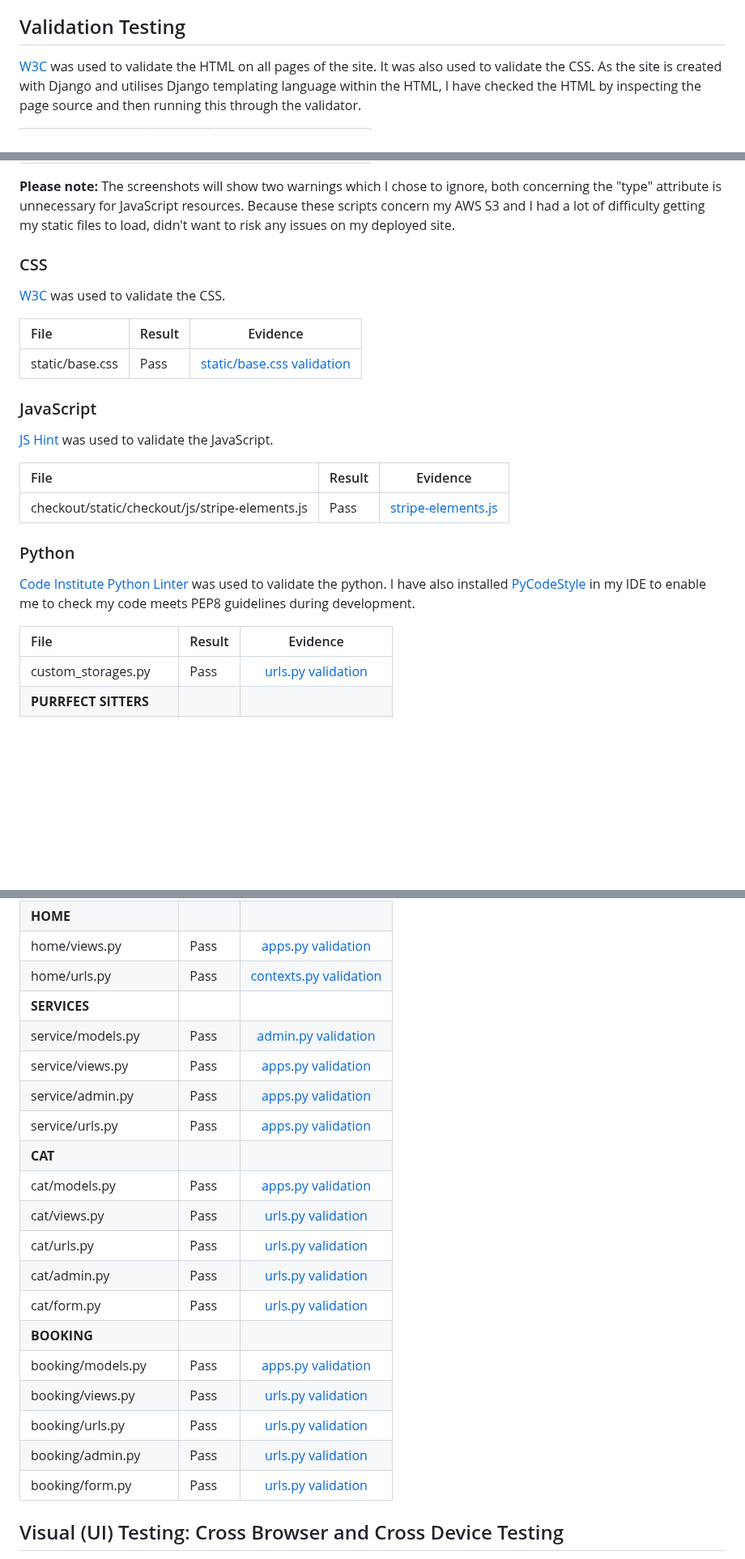
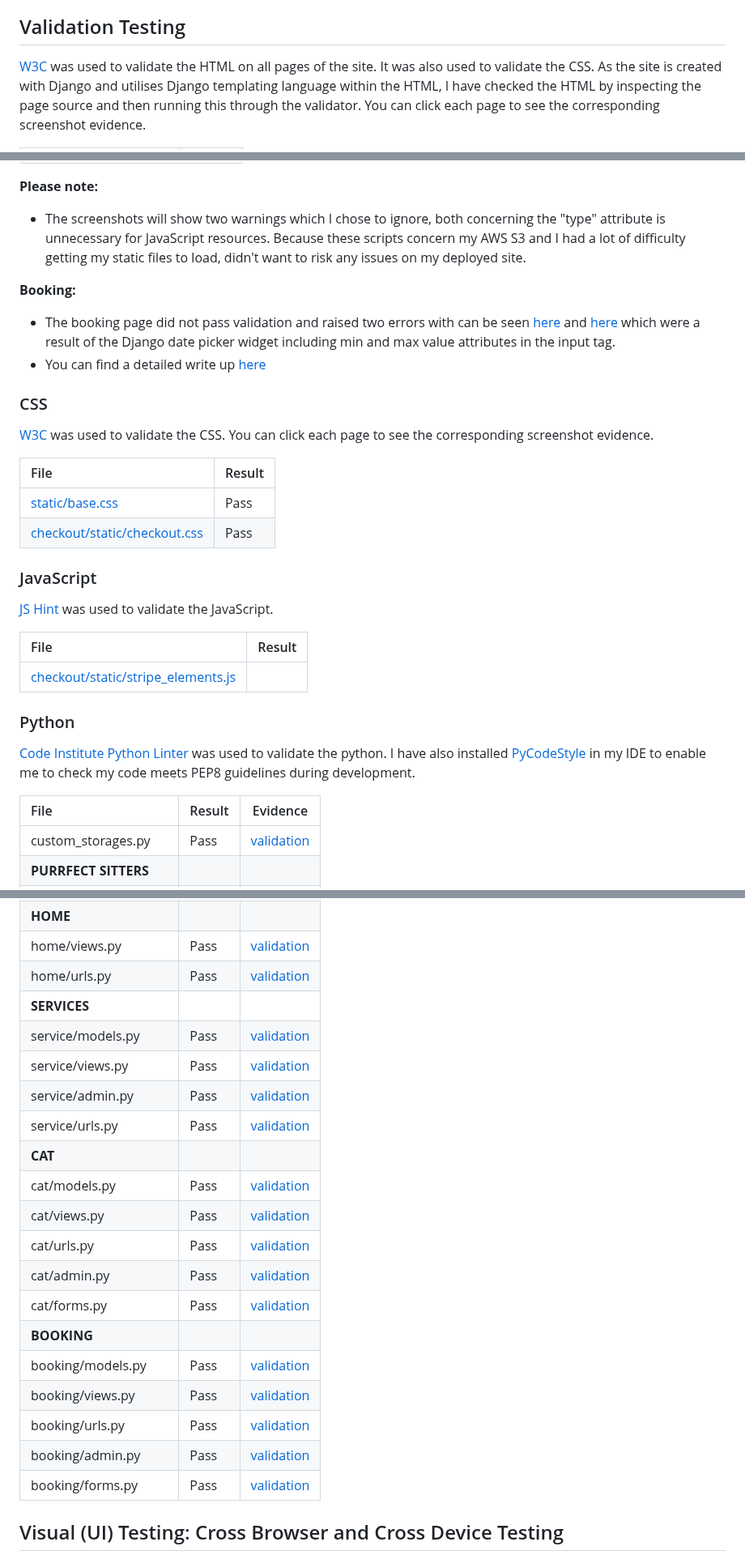
Before and after one commit to CaraMcAvinchey/purrfect-sitters, a Markdown page: TESTING.md, 3 parts joined by grey strips. Shown at 81% size. Rendered like a GitHub page; blank space fills up the shorter version.

Commit message:
Add validation testing screenshot urls to TESTING.md

```diff
--- a/TESTING.md
+++ b/TESTING.md
@@ -20,5 +20,5 @@
 - [Defects of Note](#defects-of-note)
 
 ## Validation Testing
-[W3C](https://validator.w3.org/) was used to validate the HTML on all pages of the site. It was also used to validate the CSS. As the site is created with Django and utilises Django templating language within the HTML, I have checked the HTML by inspecting the page source and then running this through the validator.
+[W3C](https://validator.w3.org/) was used to validate the HTML on all pages of the site. It was also used to validate the CSS. As the site is created with Django and utilises Django templating language within the HTML, I have checked the HTML by inspecting the page source and then running this through the validator. You can click each page to see the corresponding screenshot evidence.
 
@@ -38,22 +38,27 @@
 
 **Please note:**
-The screenshots will show two warnings which I chose to ignore, both concerning the "type" attribute is unnecessary for JavaScript resources. Because these scripts concern my AWS S3 and I had a lot of difficulty getting my static files to load, didn't want to risk any issues on my deployed site.
+- The screenshots will show two warnings which I chose to ignore, both concerning the "type" attribute is unnecessary for JavaScript resources. Because these scripts concern my AWS S3 and I had a lot of difficulty getting my static files to load, didn't want to risk any issues on my deployed site.
+
+**Booking:**
+- The booking page did not pass validation and raised two errors with can be seen [here](documentation/testing/html/booking-html-error-max.jpg) and [here](documentation/testing/html/booking-html-error-min.jpg) which were a result of the Django date picker widget including min and max value attributes in the input tag.
+- You can find a detailed write up [here](#outstanding-defects)
 
 ### CSS
 
-[W3C](https://validator.w3.org/) was used to validate the CSS.
+[W3C](https://validator.w3.org/) was used to validate the CSS. You can click each page to see the corresponding screenshot evidence.
 
-| File | Result | Evidence |
-| :--- | :--- | :---: |
-| static/base.css | Pass | [static/base.css validation](#) |
+| File | Result |
+| :--- | :--- |
+| [static/base.css](documentation/testing/css/base-css.jpg) | Pass |
+| [checkout/static/checkout.css](documentation/testing/css/checkout-css.jpg) | Pass |
 
 ### JavaScript
 
 [JS Hint](https://jshint.com/) was used to validate the JavaScript.
 
-| File | Result | Evidence |
-| :--- | :--- | :---: |
-| checkout/static/checkout/js/stripe-elements.js | Pass | [stripe-elements.js](#) |
+| File | Result |
+| :--- | :--- |
+| [checkout/static/stripe_elements.js](documentation/testing/js/js-hint-stripe.jpg)
 
 ### Python
 
@@ -61,5 +66,5 @@ The screenshots will show two warnings which I chose to ignore, both concerning
 
 | File | Result | Evidence |
 | :--- | :--- | :---: |
-| custom_storages.py | Pass | [urls.py validation](#) |
+| custom_storages.py | Pass | [validation](documentation/testing/python/custom-storages.jpg) |
 | **PURRFECT SITTERS** |
@@ -67,23 +72,23 @@ The screenshots will show two warnings which I chose to ignore, both concerning
 | **HOME** |
-| home/views.py | Pass | [apps.py validation](#) |
-| home/urls.py | Pass | [contexts.py validation](#) |
+| home/views.py | Pass | [validation](documentation/testing/python/home-views.jpg) |
+| home/urls.py | Pass | [validation](documentation/testing/python/home-urls.jpg) |
 | **SERVICES** |
-| service/models.py | Pass | [admin.py validation](#) |
-| service/views.py | Pass | [apps.py validation](#) |
-| service/admin.py | Pass | [apps.py validation](#) |
-| service/urls.py | Pass | [apps.py validation](#) |
+| service/models.py | Pass | [validation](documentation/testing/python/service-models.jpg) |
+| service/views.py | Pass | [validation](documentation/testing/python/service-views.jpg) |
+| service/admin.py | Pass | [validation](documentation/testing/python/service-admin.jpg) |
+| service/urls.py | Pass | [validation](documentation/testing/python/service-urls.jpg) |
 | **CAT** |
-| cat/models.py | Pass | [apps.py validation](#) |
-| cat/views.py | Pass | [urls.py validation](#)|
-| cat/urls.py | Pass | [urls.py validation](#)|
-| cat/admin.py | Pass | [urls.py validation](#)|
-| cat/form.py | Pass | [urls.py validation](#)|
+| cat/models.py | Pass | [validation](documentation/testing/python/cat-models.jpg) |
+| cat/views.py | Pass | [validation](documentation/testing/python/cat-views.jpg)|
+| cat/urls.py | Pass | [validation](documentation/testing/python/cat-urls.jpg)|
+| cat/admin.py | Pass | [validation](documentation/testing/python/cat-admin.jpg)|
+| cat/forms.py | Pass | [validation](documentation/testing/python/cat-form.jpg)|
 | **BOOKING** |
-| booking/models.py | Pass | [apps.py validation](#) |
-| booking/views.py | Pass | [urls.py validation](#)|
-| booking/urls.py | Pass | [urls.py validation](#)|
-| booking/admin.py | Pass | [urls.py validation](#)|
-| booking/form.py | Pass | [urls.py validation](#)|
+| booking/models.py | Pass | [validation](documentation/testing/python/booking-models.jpg) |
+| booking/views.py | Pass | [validation](documentation/testing/python/booking-views.jpg)|
+| booking/urls.py | Pass | [validation](documentation/testing/python/booking-urls.jpg)|
+| booking/admin.py | Pass | [validation](documentation/testing/python/booking-admin.jpg)|
+| booking/forms.py | Pass | [validation](documentation/testing/python/booking-forms.jpg)|
 
 ## Visual (UI) Testing: Cross Browser and Cross Device Testing
 - The below combination of devices, browsers, and operating system were used to test the website. A range of viewport sizes were checked to see if users would have the same experience across multiple devices and browsers. Priority was given to mobile devices and tablets.
```
Also changed, not shown: other parts of TESTING.md (+25 -16 lines).
